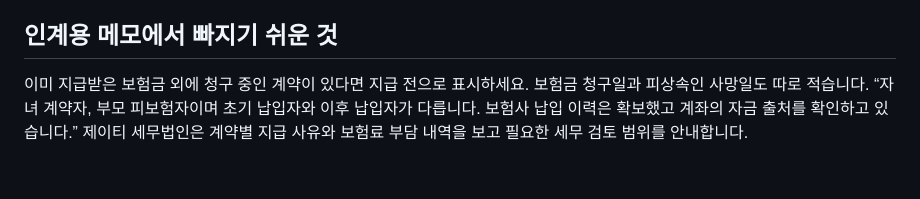
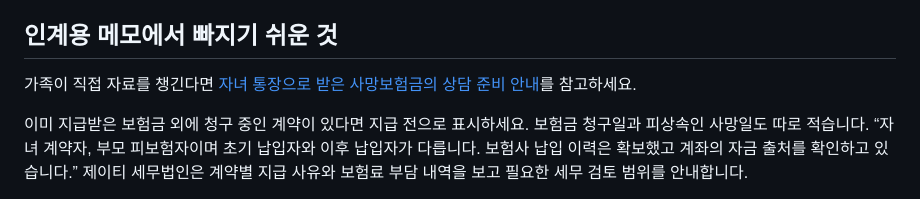
Before and after one commit to jjuntube101-hash/jttax, a Markdown page: project/insights/2026-11-08-life-insurance-premium-payer.md, the part around one of its changes. Drawn GitHub-style; blank space fills up the shorter version.

```diff
--- a/project/insights/2026-11-08-life-insurance-premium-payer.md
+++ b/project/insights/2026-11-08-life-insurance-premium-payer.md
@@ -42,6 +42,8 @@ heroCaption: 상담 준비 상황을 표현한 AI 제작 이미지입니다.
 
 ## 인계용 메모에서 빠지기 쉬운 것
 
+가족이 직접 자료를 챙긴다면 [자녀 통장으로 받은 사망보험금의 상담 준비 안내](https://blog.naver.com/jt_tax/224474260058)를 참고하세요.
+
 이미 지급받은 보험금 외에 청구 중인 계약이 있다면 지급 전으로 표시하세요. 보험금 청구일과 피상속인 사망일도 따로 적습니다. “자녀 계약자, 부모 피보험자이며 초기 납입자와 이후 납입자가 다릅니다. 보험사 납입 이력은 확보했고 계좌의 자금 출처를 확인하고 있습니다.” 제이티 세무법인은 계약별 지급 사유와 보험료 부담 내역을 보고 필요한 세무 검토 범위를 안내합니다.
 
 [상속세 및 증여세법 제8조](https://www.law.go.kr/법령/상속세및증여세법/제8조)
```
Also changed, not shown: other parts of project/insights/2026-11-08-life-insurance-premium-payer.md (+1 -1 lines), project/insights/2026-11-08-officetel-actual-use-records.md (+3 -1 lines), project/assets/insights/officetel-actual-use-records-map.png, 4 other files.
